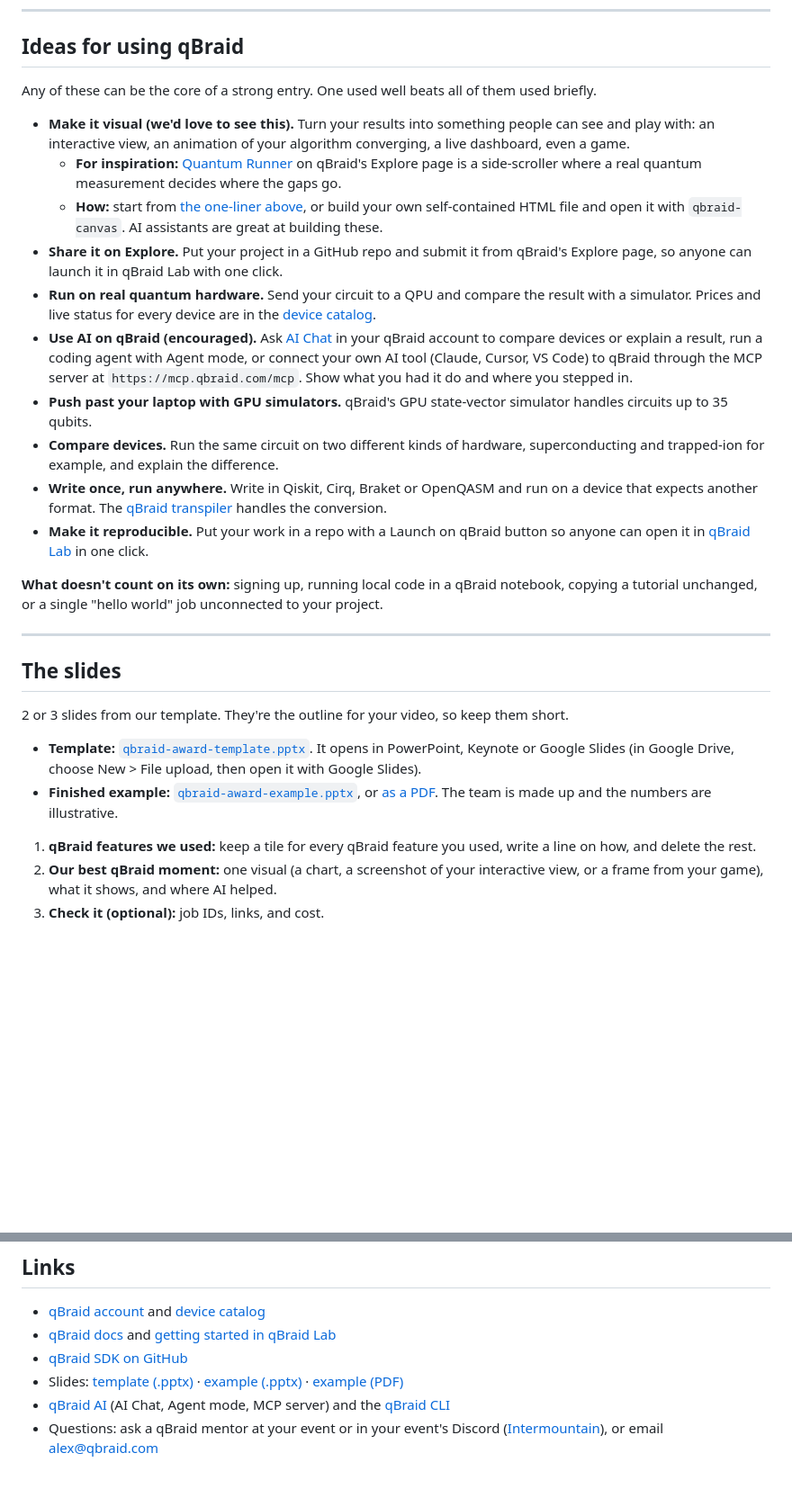
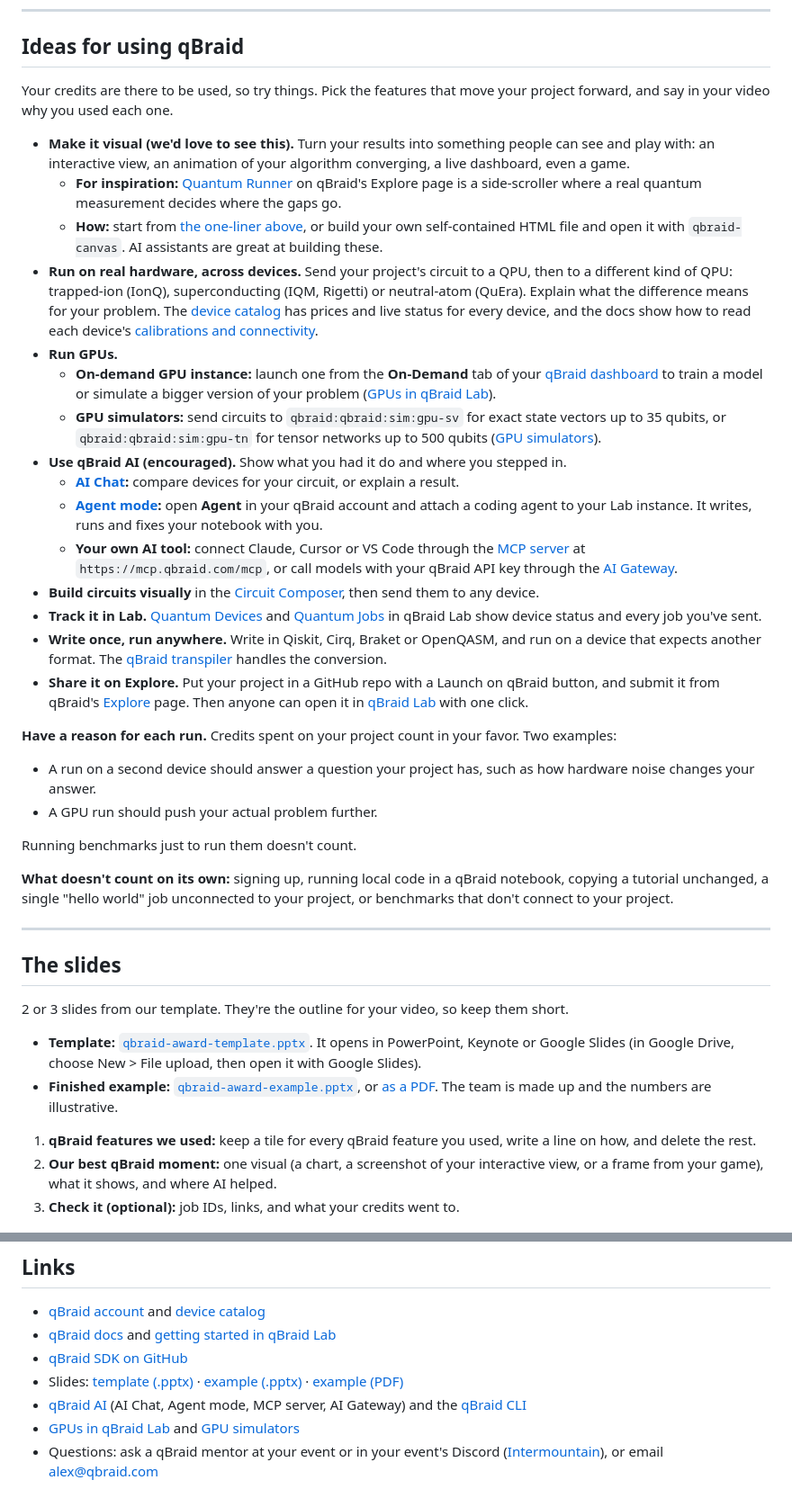
Before and after one commit to qBraid/qbraid-award, a Markdown page: README.md, 2 parts joined by grey strips. Shown at 90% size. GitHub-like rendering; blank space fills up the shorter version.

```diff
--- a/README.md
+++ b/README.md
@@ -74,20 +76,31 @@ For inspiration, see [Quantum Runner](https://account.qbraid.com/explore/project
 
 ## Ideas for using qBraid
 
-Any of these can be the core of a strong entry. One used well beats all of them used briefly.
+Your credits are there to be used, so try things. Pick the features that move your project forward, and say in your video why you used each one.
 
 - **Make it visual (we'd love to see this).** Turn your results into something people can see and play with: an interactive view, an animation of your algorithm converging, a live dashboard, even a game.
   - **For inspiration:** [Quantum Runner](https://account.qbraid.com/explore/projects/q-ready-quantum-runner-2gkzz6) on qBraid's Explore page is a side-scroller where a real quantum measurement decides where the gaps go.
   - **How:** start from [the one-liner above](#make-it-visual-in-one-line), or build your own self-contained HTML file and open it with `qbraid-canvas`. AI assistants are great at building these.
-- **Share it on Explore.** Put your project in a GitHub repo and submit it from qBraid's Explore page, so anyone can launch it in qBraid Lab with one click.
-- **Run on real quantum hardware.** Send your circuit to a QPU and compare the result with a simulator. Prices and live status for every device are in the [device catalog](https://account.qbraid.com/devices).
-- **Use AI on qBraid (encouraged).** Ask [AI Chat](https://docs.qbraid.com/v2/ai/user-guide/overview) in your qBraid account to compare devices or explain a result, run a coding agent with Agent mode, or connect your own AI tool (Claude, Cursor, VS Code) to qBraid through the MCP server at `https://mcp.qbraid.com/mcp`. Show what you had it do and where you stepped in.
-- **Push past your laptop with GPU simulators.** qBraid's GPU state-vector simulator handles circuits up to 35 qubits.
-- **Compare devices.** Run the same circuit on two different kinds of hardware, superconducting and trapped-ion for example, and explain the difference.
-- **Write once, run anywhere.** Write in Qiskit, Cirq, Braket or OpenQASM and run on a device that expects another format. The [qBraid transpiler](https://docs.qbraid.com/sdk/user-guide/transpiler) handles the conversion.
-- **Make it reproducible.** Put your work in a repo with a Launch on qBraid button so anyone can open it in [qBraid Lab](https://docs.qbraid.com/lab/user-guide/getting-started) in one click.
+- **Run on real hardware, across devices.** Send your project's circuit to a QPU, then to a different kind of QPU: trapped-ion (IonQ), superconducting (IQM, Rigetti) or neutral-atom (QuEra). Explain what the difference means for your problem. The [device catalog](https://account.qbraid.com/devices) has prices and live status for every device, and the docs show how to read each device's [calibrations and connectivity](https://docs.qbraid.com/v2/sdk/user-guide/providers/calibrations).
+- **Run GPUs.**
+  - **On-demand GPU instance:** launch one from the **On-Demand** tab of your [qBraid dashboard](https://account.qbraid.com/dashboard) to train a model or simulate a bigger version of your problem ([GPUs in qBraid Lab](https://docs.qbraid.com/v2/lab/user-guide/gpus)).
+  - **GPU simulators:** send circuits to `qbraid:qbraid:sim:gpu-sv` for exact state vectors up to 35 qubits, or `qbraid:qbraid:sim:gpu-tn` for tensor networks up to 500 qubits ([GPU simulators](https://docs.qbraid.com/v2/sdk/user-guide/providers/gpu-simulators)).
+- **Use qBraid AI (encouraged).** Show what you had it do and where you stepped in.
+  - **[AI Chat](https://account.qbraid.com/chat):** compare devices for your circuit, or explain a result.
+  - **[Agent mode](https://docs.qbraid.com/v2/ai/user-guide/agent-mode):** open **Agent** in your qBraid account and attach a coding agent to your Lab instance. It writes, runs and fixes your notebook with you.
+  - **Your own AI tool:** connect Claude, Cursor or VS Code through the [MCP server](https://docs.qbraid.com/v2/ai/integrations/mcp-server) at `https://mcp.qbraid.com/mcp`, or call models with your qBraid API key through the [AI Gateway](https://docs.qbraid.com/v2/ai/integrations/ai-gateway).
+- **Build circuits visually** in the [Circuit Composer](https://docs.qbraid.com/v2/account/composer), then send them to any device.
+- **Track it in Lab.** [Quantum Devices](https://docs.qbraid.com/v2/lab/user-guide/quantum-devices) and [Quantum Jobs](https://docs.qbraid.com/v2/lab/user-guide/quantum-jobs) in qBraid Lab show device status and every job you've sent.
+- **Write once, run anywhere.** Write in Qiskit, Cirq, Braket or OpenQASM, and run on a device that expects another format. The [qBraid transpiler](https://docs.qbraid.com/v2/sdk/user-guide/transpiler) handles the conversion.
+- **Share it on Explore.** Put your project in a GitHub repo with a Launch on qBraid button, and submit it from qBraid's [Explore](https://account.qbraid.com/explore) page. Then anyone can open it in [qBraid Lab](https://docs.qbraid.com/v2/lab/user-guide/getting-started) with one click.
 
-**What doesn't count on its own:** signing up, running local code in a qBraid notebook, copying a tutorial unchanged, or a single "hello world" job unconnected to your project.
+**Have a reason for each run.** Credits spent on your project count in your favor. Two examples:
+- A run on a second device should answer a question your project has, such as how hardware noise changes your answer.
+- A GPU run should push your actual problem further.
+
+Running benchmarks just to run them doesn't count.
+
+**What doesn't count on its own:** signing up, running local code in a qBraid notebook, copying a tutorial unchanged, a single "hello world" job unconnected to your project, or benchmarks that don't connect to your project.
 
 ---
 
@@ -100,7 +113,7 @@ Any of these can be the core of a strong entry. One used well beats all of them
 
 1. **qBraid features we used:** keep a tile for every qBraid feature you used, write a line on how, and delete the rest.
 2. **Our best qBraid moment:** one visual (a chart, a screenshot of your interactive view, or a frame from your game), what it shows, and where AI helped.
-3. **Check it (optional):** job IDs, links, and cost.
+3. **Check it (optional):** job IDs, links, and what your credits went to.
 
 ![Example slide: qBraid features we used](./images/example-1.png)
 
@@ -219,4 +240,5 @@ We re-watch the top two and pick the winner.
 - [qBraid SDK on GitHub](https://github.com/qBraid/qBraid)
 - Slides: [template (.pptx)](./template/qbraid-award-template.pptx) · [example (.pptx)](./template/qbraid-award-example.pptx) · [example (PDF)](./template/qbraid-award-example.pdf)
-- [qBraid AI](https://docs.qbraid.com/v2/ai/user-guide/overview) (AI Chat, Agent mode, MCP server) and the [qBraid CLI](https://docs.qbraid.com/v2/cli/user-guide/overview)
+- [qBraid AI](https://docs.qbraid.com/v2/ai/user-guide/overview) (AI Chat, Agent mode, MCP server, AI Gateway) and the [qBraid CLI](https://docs.qbraid.com/v2/cli/user-guide/overview)
+- [GPUs in qBraid Lab](https://docs.qbraid.com/v2/lab/user-guide/gpus) and [GPU simulators](https://docs.qbraid.com/v2/sdk/user-guide/providers/gpu-simulators)
 - Questions: ask a qBraid mentor at your event or in your event's Discord ([Intermountain](https://discord.gg/7mWPs3HGc)), or email alex@qbraid.com
```
Also changed, not shown: other parts of README.md (+18 -8 lines), images/example-3.png, images/template-1.png, images/template-3.png, 4 other files.
